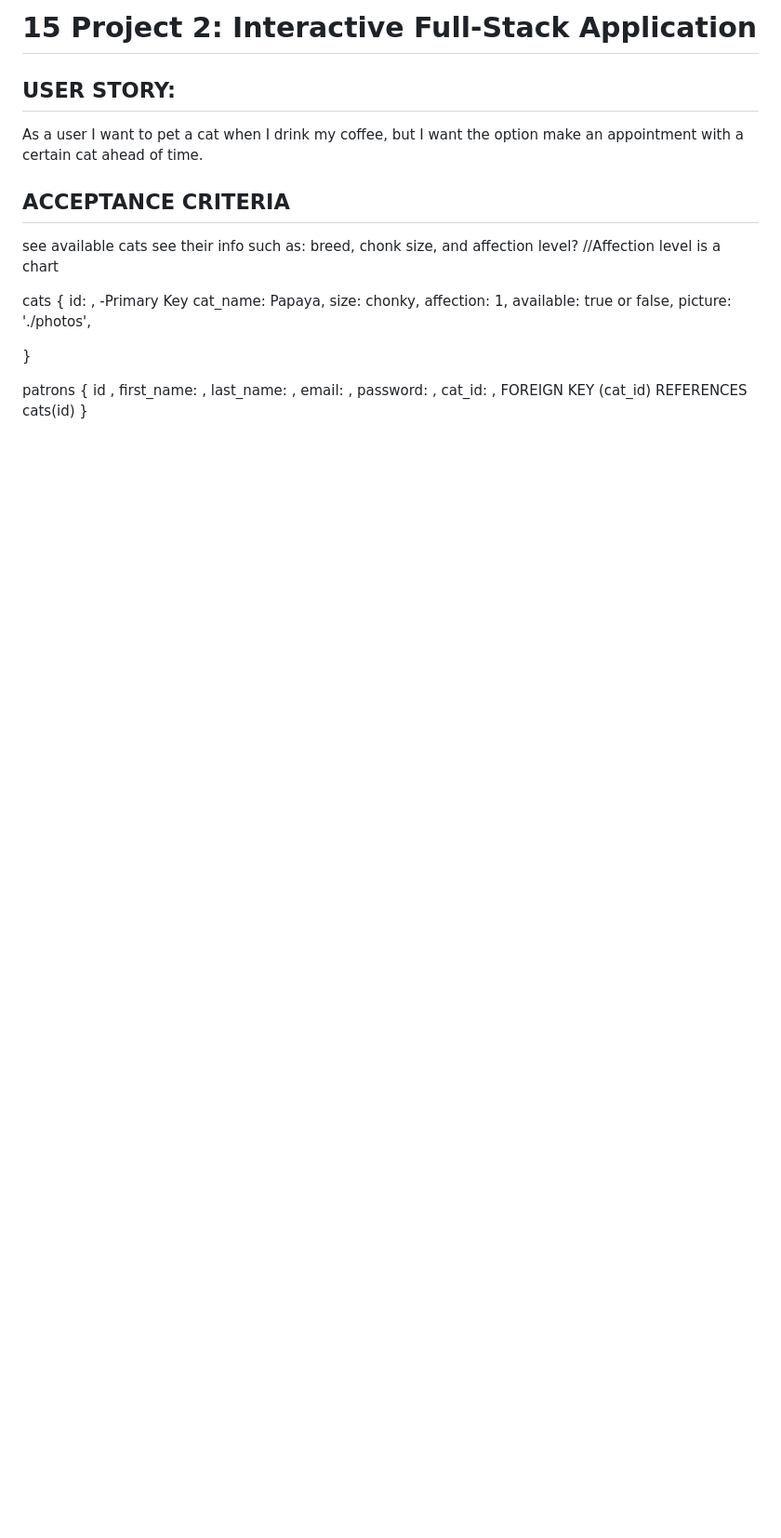
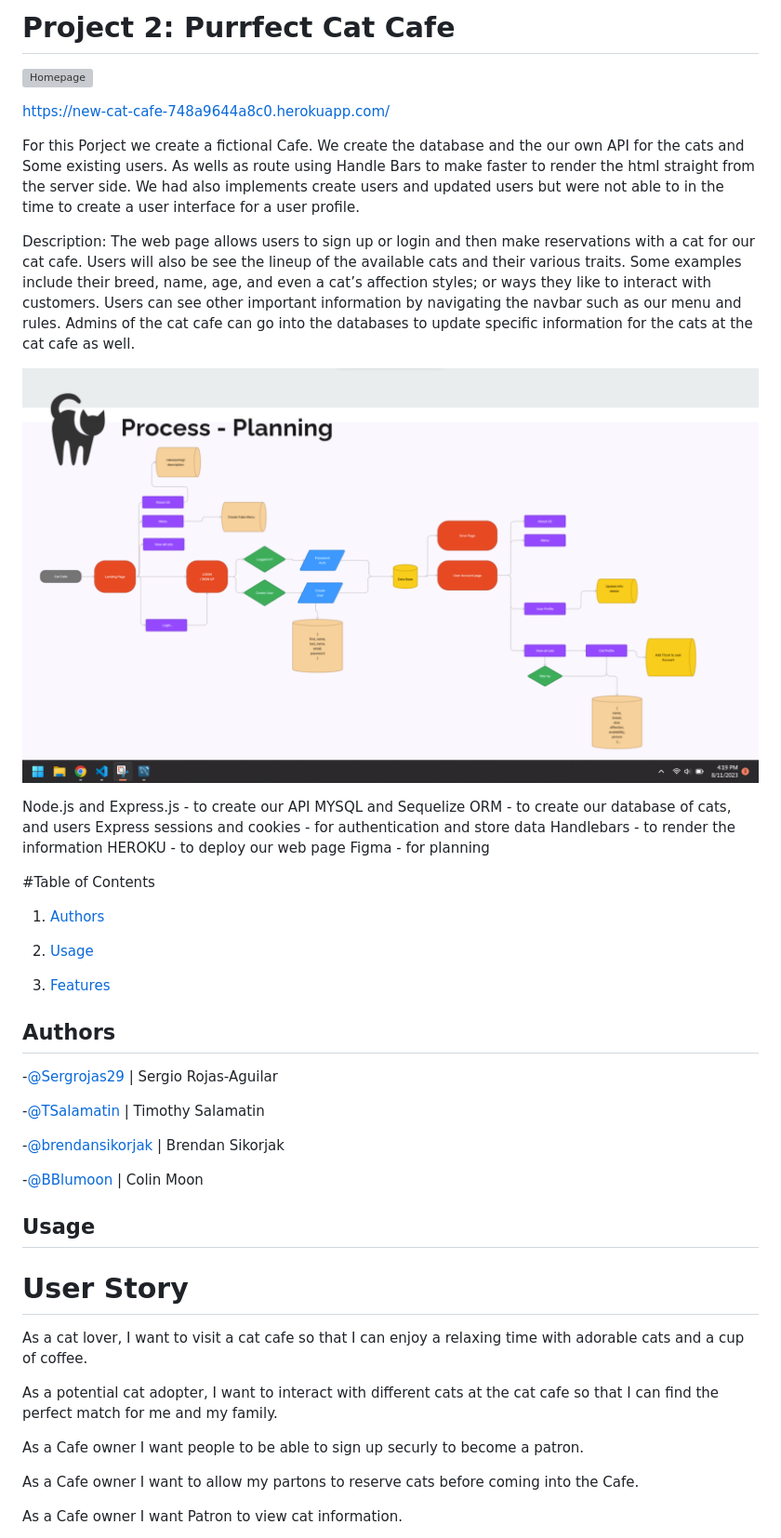
Before and after one commit to Sergrojas29/Purrfect-Cat-Cafe, a Markdown page: README.md, the part around one of its changes. Shown at 93% size. Rendered like a GitHub page; pictures changed too: readmeAssets/process.png (added); blank space fills up the shorter version; grey boxes are pictures that could not be loaded.

```diff
--- a/README.md
+++ b/README.md
@@ -1,40 +1,69 @@
-# 15 Project 2: Interactive Full-Stack Application
-## USER STORY:
-  As a user I want to pet a cat when I drink my coffee, but I want the option make an appointment with a certain cat ahead of time.
+# Project 2: Purrfect Cat Cafe
+![Homepage](./readmeAssets/Homepage.png)
+
+https://new-cat-cafe-748a9644a8c0.herokuapp.com/
+
+
+
+For this Porject we create a fictional Cafe. We create the database and the our own API for the cats and Some existing users. As wells as route using Handle Bars to make faster to render the html straight from the server side.
+We had also implements create users and updated users but were not able to in the time to create a user interface for a user profile.
+
+
+
+Description:
+The web page allows users to sign up or login and then make reservations with a cat for our cat cafe. Users will also be see the lineup of the available cats and their various traits. Some examples include their breed, name, age, and even a cat’s affection styles; or ways they like to interact with customers. Users can see other important information by navigating the navbar such as our menu and rules.
+Admins of the cat cafe can go into the databases to update specific information for the cats at the cat cafe as well.
+
+![Process](./readmeAssets/process.png)
+
+
+Node.js and Express.js - to create our API
+MYSQL and Sequelize ORM - to create our database of cats, and users
+Express sessions and cookies - for authentication and store data
+Handlebars - to render the information
+HEROKU - to deploy our web page
+Figma - for planning
+
+
+
+
+#Table of Contents
+
+1. [Authors](#authors)
+
+2. [Usage](#Usage)
+
+3. [Features](#features)
 
 
 
 
 
+## Authors
 
-## ACCEPTANCE CRITERIA
-see available cats
-see their info such as: breed, chonk size, and affection level?
-//Affection level is a chart
+-[@Sergrojas29](https://github.com/Sergrojas29) | Sergio Rojas-Aguilar
+
+-[@TSalamatin](https://github.com/TSalamatin) | Timothy Salamatin
+
+-[@brendansikorjak](https://github.com/brendansikorjak) | Brendan Sikorjak
+
+-[@BBlumoon](https://github.com/BBlumoon) | Colin Moon
 
 
 
+## Usage
 
- cats {
-  id: , -Primary Key
-  cat_name: Papaya,
-  size: chonky,
-  affection: 1,
-  available: true or false,
-  picture: './photos',
+# User Story
 
- }
+As a cat lover, I want to visit a cat cafe so that I can enjoy a relaxing time with adorable cats and a cup of coffee.
 
-patrons {
-  id ,
-  first_name: ,
-  last_name: ,
-  email: ,
-  password: ,
-  cat_id: ,
-  FOREIGN KEY (cat_id)
-  REFERENCES cats(id)
-}
+As a potential cat adopter, I want to interact with different cats at the cat cafe so that I can find the perfect match for me and my family.
+
+As a Cafe owner I want people to be able to sign up securly to become a patron.
+
+As a Cafe owner I want to allow my partons to reserve cats before coming into the Cafe.
+
+As a Cafe owner I want Patron to view cat information.
 
 
 
```
Also changed, not shown: other parts of README.md (+15 -134 lines), readmeAssets/Cats.png (added), readmeAssets/cat profile.png (added), readmeAssets/login.png (added), 2 other files.
